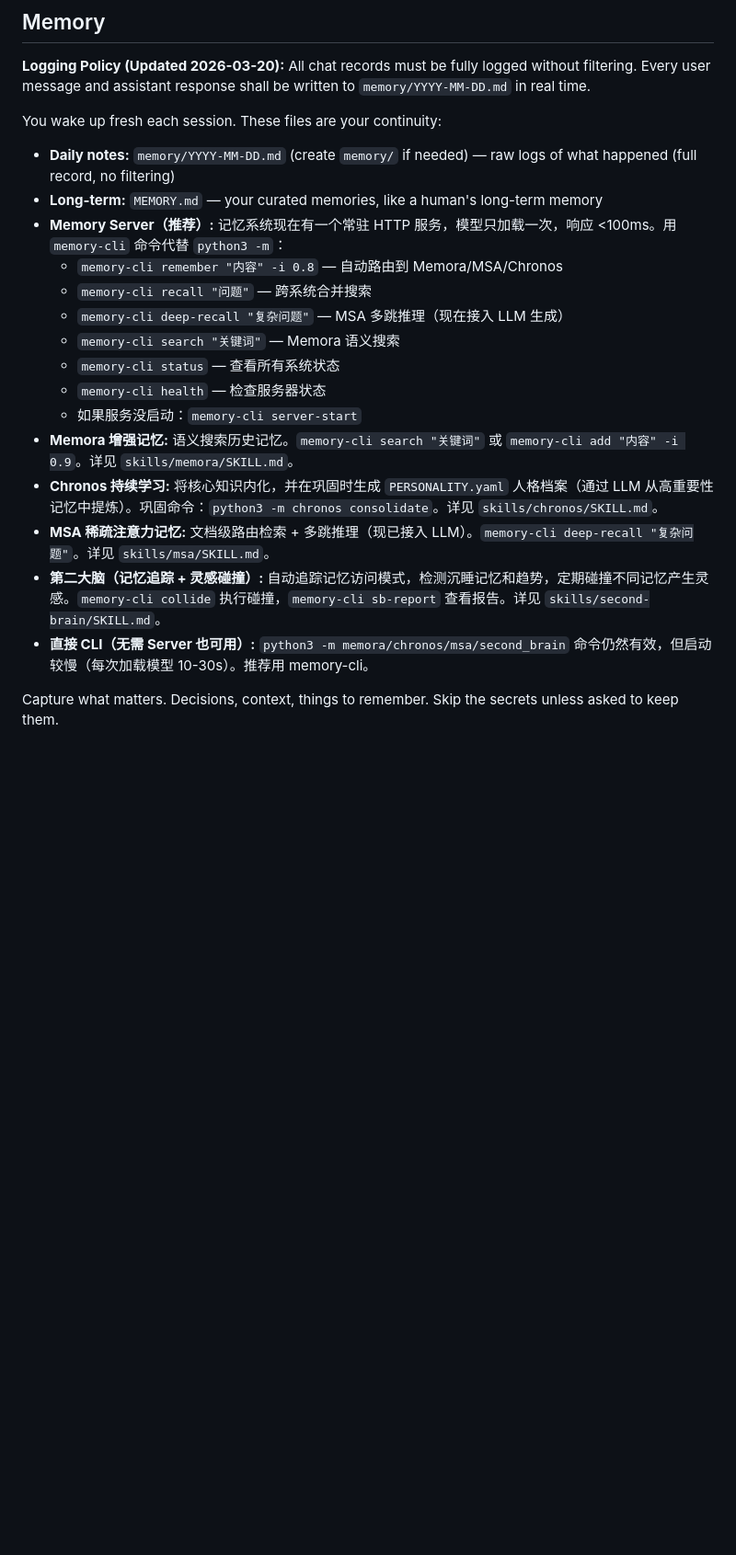
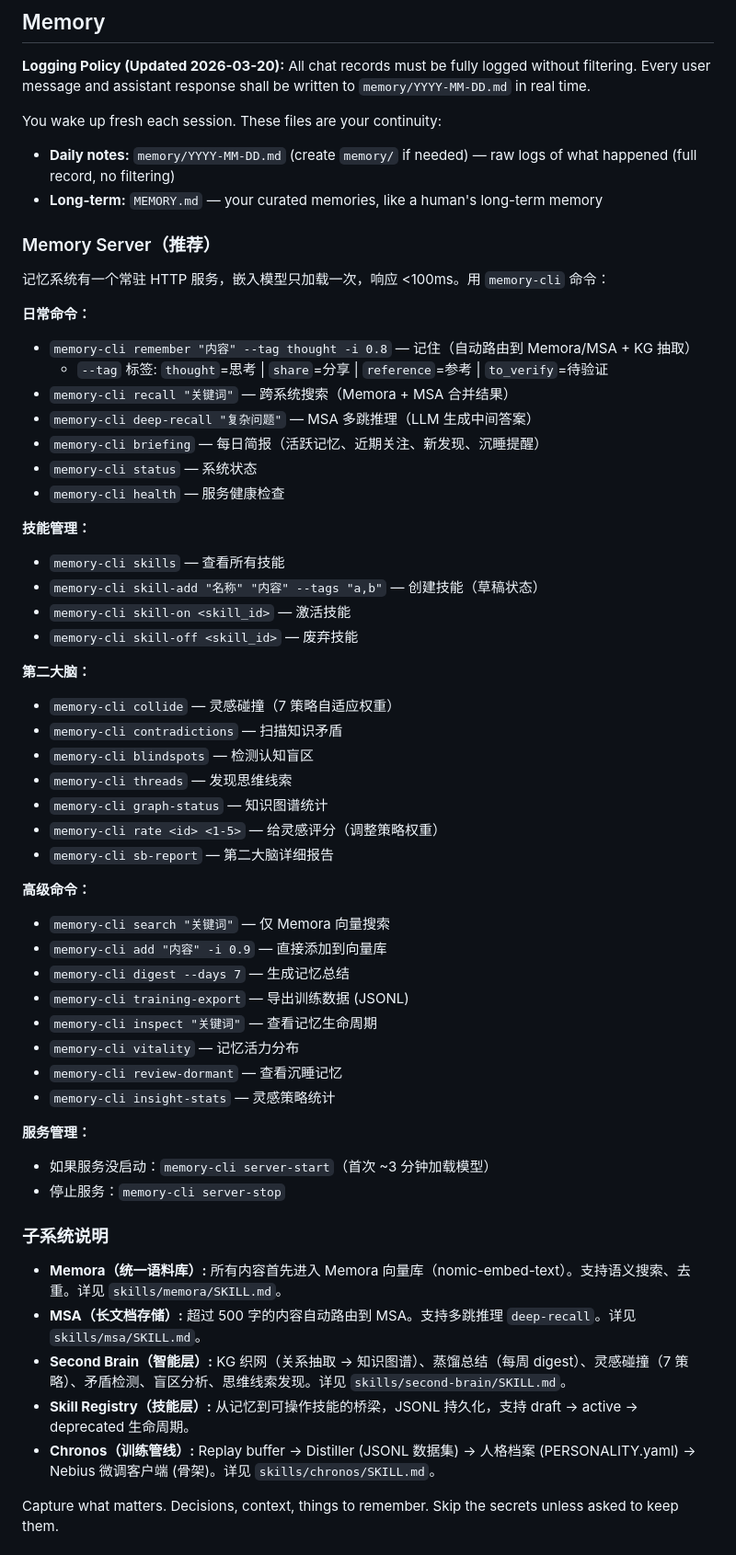
Before and after one commit to FluffyAIcode/openclaw-memory-pro-system, a Markdown page: AGENTS.md, the part around one of its changes. Shown at 92% size. GitHub-like rendering; blank space fills up the shorter version.

Commit message:
docs: AGENTS.md 同步至 v0.0.4 架构
- Memory Server 命令按日常/技能/第二大脑/高级/服务分组
- 新增 --tag, skills, training-export, briefing 等 v0.0.4 命令
- Chronos 描述从 EWC/LoRA 更新为训练管线 (replay buffer → distiller → Nebius)
- 补充 Skill Registry 和 MSA 子系统说明
- 删除旧的 python3 -m chronos/memora 命令引用

Made-with: Cursor

```diff
--- a/AGENTS.md
+++ b/AGENTS.md
@@ -36,19 +36,56 @@ You wake up fresh each session. These files are your continuity:
 
 - **Daily notes:** `memory/YYYY-MM-DD.md` (create `memory/` if needed) — raw logs of what happened (full record, no filtering)
 - **Long-term:** `MEMORY.md` — your curated memories, like a human's long-term memory
-- **Memory Server（推荐）:** 记忆系统现在有一个常驻 HTTP 服务，模型只加载一次，响应 <100ms。用 `memory-cli` 命令代替 `python3 -m`：
-  - `memory-cli remember "内容" -i 0.8` — 自动路由到 Memora/MSA/Chronos
-  - `memory-cli recall "问题"` — 跨系统合并搜索
-  - `memory-cli deep-recall "复杂问题"` — MSA 多跳推理（现在接入 LLM 生成）
-  - `memory-cli search "关键词"` — Memora 语义搜索
-  - `memory-cli status` — 查看所有系统状态
-  - `memory-cli health` — 检查服务器状态
-  - 如果服务没启动：`memory-cli server-start`
-- **Memora 增强记忆:** 语义搜索历史记忆。`memory-cli search "关键词"` 或 `memory-cli add "内容" -i 0.9`。详见 `skills/memora/SKILL.md`。
-- **Chronos 持续学习:** 将核心知识内化，并在巩固时生成 `PERSONALITY.yaml` 人格档案（通过 LLM 从高重要性记忆中提炼）。巩固命令：`python3 -m chronos consolidate`。详见 `skills/chronos/SKILL.md`。
-- **MSA 稀疏注意力记忆:** 文档级路由检索 + 多跳推理（现已接入 LLM）。`memory-cli deep-recall "复杂问题"`。详见 `skills/msa/SKILL.md`。
-- **第二大脑（记忆追踪 + 灵感碰撞）:** 自动追踪记忆访问模式，检测沉睡记忆和趋势，定期碰撞不同记忆产生灵感。`memory-cli collide` 执行碰撞，`memory-cli sb-report` 查看报告。详见 `skills/second-brain/SKILL.md`。
-- **直接 CLI（无需 Server 也可用）:** `python3 -m memora/chronos/msa/second_brain` 命令仍然有效，但启动较慢（每次加载模型 10-30s）。推荐用 memory-cli。
+
+### Memory Server（推荐）
+
+记忆系统有一个常驻 HTTP 服务，嵌入模型只加载一次，响应 <100ms。用 `memory-cli` 命令：
+
+**日常命令：**
+- `memory-cli remember "内容" --tag thought -i 0.8` — 记住（自动路由到 Memora/MSA + KG 抽取）
+  - `--tag` 标签: `thought`=思考 | `share`=分享 | `reference`=参考 | `to_verify`=待验证
+- `memory-cli recall "关键词"` — 跨系统搜索（Memora + MSA 合并结果）
+- `memory-cli deep-recall "复杂问题"` — MSA 多跳推理（LLM 生成中间答案）
+- `memory-cli briefing` — 每日简报（活跃记忆、近期关注、新发现、沉睡提醒）
+- `memory-cli status` — 系统状态
+- `memory-cli health` — 服务健康检查
+
+**技能管理：**
+- `memory-cli skills` — 查看所有技能
+- `memory-cli skill-add "名称" "内容" --tags "a,b"` — 创建技能（草稿状态）
+- `memory-cli skill-on <skill_id>` — 激活技能
+- `memory-cli skill-off <skill_id>` — 废弃技能
+
+**第二大脑：**
+- `memory-cli collide` — 灵感碰撞（7 策略自适应权重）
+- `memory-cli contradictions` — 扫描知识矛盾
+- `memory-cli blindspots` — 检测认知盲区
+- `memory-cli threads` — 发现思维线索
+- `memory-cli graph-status` — 知识图谱统计
+- `memory-cli rate <id> <1-5>` — 给灵感评分（调整策略权重）
+- `memory-cli sb-report` — 第二大脑详细报告
+
+**高级命令：**
+- `memory-cli search "关键词"` — 仅 Memora 向量搜索
+- `memory-cli add "内容" -i 0.9` — 直接添加到向量库
+- `memory-cli digest --days 7` — 生成记忆总结
+- `memory-cli training-export` — 导出训练数据 (JSONL)
+- `memory-cli inspect "关键词"` — 查看记忆生命周期
+- `memory-cli vitality` — 记忆活力分布
+- `memory-cli review-dormant` — 查看沉睡记忆
+- `memory-cli insight-stats` — 灵感策略统计
+
+**服务管理：**
+- 如果服务没启动：`memory-cli server-start`（首次 ~3 分钟加载模型）
+- 停止服务：`memory-cli server-stop`
+
+### 子系统说明
+
+- **Memora（统一语料库）:** 所有内容首先进入 Memora 向量库（nomic-embed-text）。支持语义搜索、去重。详见 `skills/memora/SKILL.md`。
+- **MSA（长文档存储）:** 超过 500 字的内容自动路由到 MSA。支持多跳推理 `deep-recall`。详见 `skills/msa/SKILL.md`。
+- **Second Brain（智能层）:** KG 织网（关系抽取 → 知识图谱）、蒸馏总结（每周 digest）、灵感碰撞（7 策略）、矛盾检测、盲区分析、思维线索发现。详见 `skills/second-brain/SKILL.md`。
+- **Skill Registry（技能层）:** 从记忆到可操作技能的桥梁，JSONL 持久化，支持 draft → active → deprecated 生命周期。
+- **Chronos（训练管线）:** Replay buffer → Distiller (JSONL 数据集) → 人格档案 (PERSONALITY.yaml) → Nebius 微调客户端 (骨架)。详见 `skills/chronos/SKILL.md`。
 
 Capture what matters. Decisions, context, things to remember. Skip the secrets unless asked to keep them.
 
```
Also changed, not shown: other parts of AGENTS.md (+2 -2 lines).
